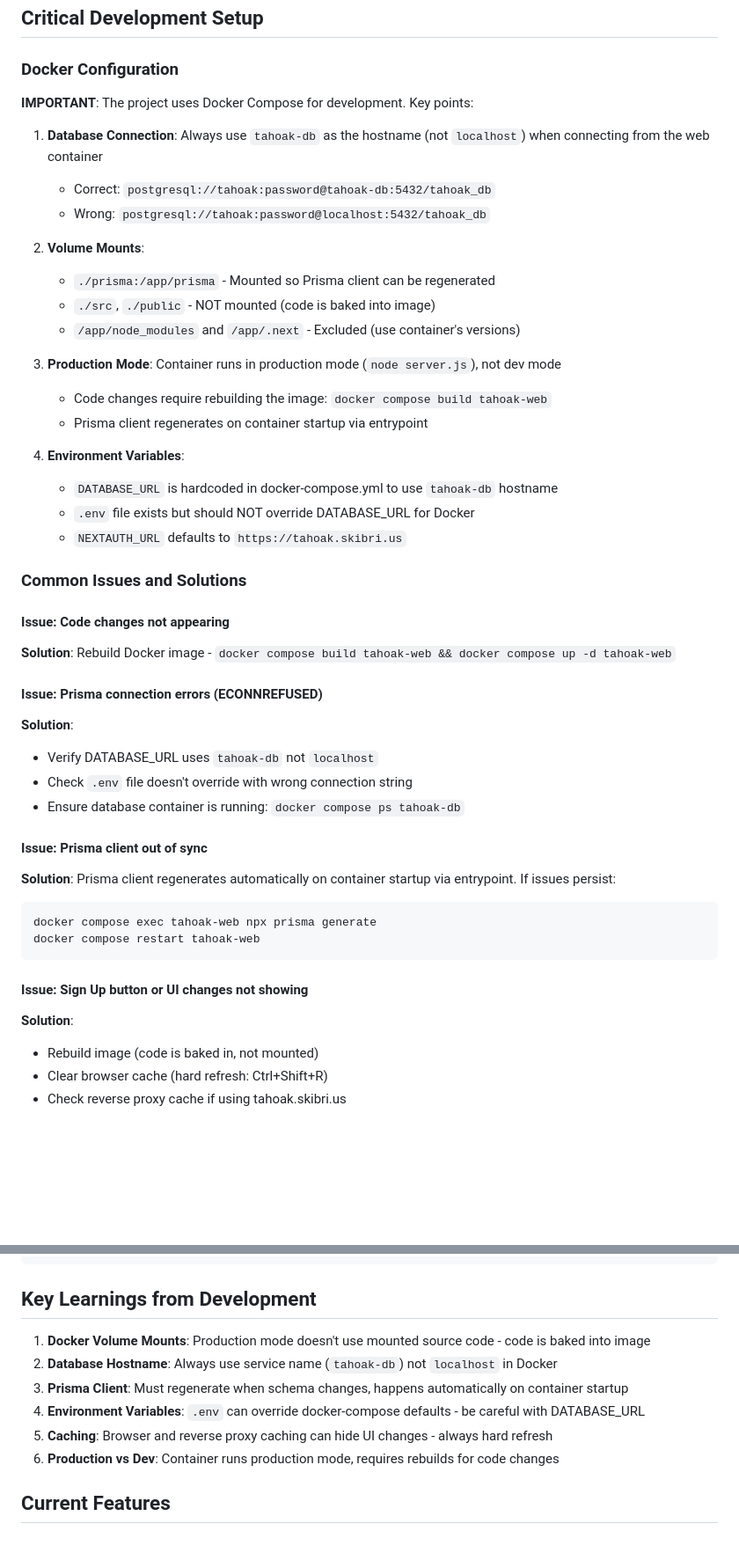
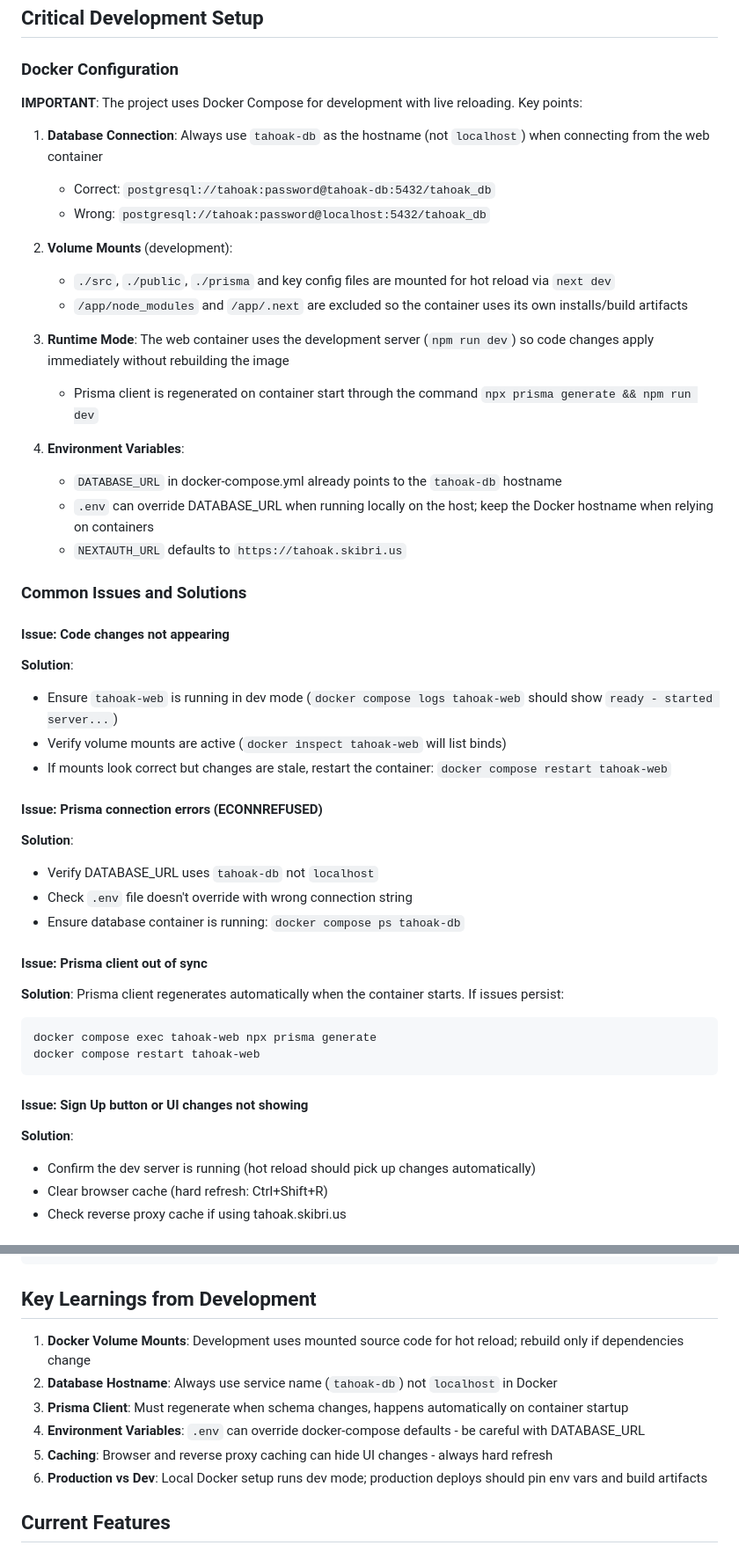
Before and after one commit to Skinnerbox916/TahOakParkCollective, a Markdown page: docs/AGENT_INSTRUCTIONS.md, 2 parts joined by grey strips. Shown: that part at 88% size. Rendered like a GitHub page; blank space fills up the shorter version.

Commit message:
Update agent docs for Docker dev hot reload

````diff
--- a/docs/AGENT_INSTRUCTIONS.md
+++ b/docs/AGENT_INSTRUCTIONS.md
@@ -43,30 +43,31 @@ src/
 
 ### Docker Configuration
 
-**IMPORTANT**: The project uses Docker Compose for development. Key points:
+**IMPORTANT**: The project uses Docker Compose for development with live reloading. Key points:
 
 1. **Database Connection**: Always use `tahoak-db` as the hostname (not `localhost`) when connecting from the web container
    - Correct: `postgresql://tahoak:password@tahoak-db:5432/tahoak_db`
    - Wrong: `postgresql://tahoak:password@localhost:5432/tahoak_db`
 
-2. **Volume Mounts**:
-   - `./prisma:/app/prisma` - Mounted so Prisma client can be regenerated
-   - `./src`, `./public` - NOT mounted (code is baked into image)
-   - `/app/node_modules` and `/app/.next` - Excluded (use container's versions)
+2. **Volume Mounts** (development):
+   - `./src`, `./public`, `./prisma` and key config files are mounted for hot reload via `next dev`
+   - `/app/node_modules` and `/app/.next` are excluded so the container uses its own installs/build artifacts
 
-3. **Production Mode**: Container runs in production mode (`node server.js`), not dev mode
-   - Code changes require rebuilding the image: `docker compose build tahoak-web`
-   - Prisma client regenerates on container startup via entrypoint
+3. **Runtime Mode**: The web container uses the development server (`npm run dev`) so code changes apply immediately without rebuilding the image
+   - Prisma client is regenerated on container start through the command `npx prisma generate && npm run dev`
 
 4. **Environment Variables**:
-   - `DATABASE_URL` is hardcoded in docker-compose.yml to use `tahoak-db` hostname
-   - `.env` file exists but should NOT override DATABASE_URL for Docker
+   - `DATABASE_URL` in docker-compose.yml already points to the `tahoak-db` hostname
+   - `.env` can override DATABASE_URL when running locally on the host; keep the Docker hostname when relying on containers
    - `NEXTAUTH_URL` defaults to `https://tahoak.skibri.us`
 
 ### Common Issues and Solutions
 
 #### Issue: Code changes not appearing
-**Solution**: Rebuild Docker image - `docker compose build tahoak-web && docker compose up -d tahoak-web`
+**Solution**:
+- Ensure `tahoak-web` is running in dev mode (`docker compose logs tahoak-web` should show `ready - started server...`)
+- Verify volume mounts are active (`docker inspect tahoak-web` will list binds)
+- If mounts look correct but changes are stale, restart the container: `docker compose restart tahoak-web`
 
 #### Issue: Prisma connection errors (ECONNREFUSED)
 **Solution**:
@@ -75,7 +76,7 @@ src/
 - Ensure database container is running: `docker compose ps tahoak-db`
 
 #### Issue: Prisma client out of sync
-**Solution**: Prisma client regenerates automatically on container startup via entrypoint. If issues persist:
+**Solution**: Prisma client regenerates automatically when the container starts. If issues persist:
 ```bash
 docker compose exec tahoak-web npx prisma generate
 docker compose restart tahoak-web
@@ -83,7 +84,7 @@ docker compose restart tahoak-web
 
 #### Issue: Sign Up button or UI changes not showing
 **Solution**:
-- Rebuild image (code is baked in, not mounted)
+- Confirm the dev server is running (hot reload should pick up changes automatically)
 - Clear browser cache (hard refresh: Ctrl+Shift+R)
 - Check reverse proxy cache if using tahoak.skibri.us
 
@@ -259,12 +260,12 @@ npx prisma generate
 
 ## Key Learnings from Development
 
-1. **Docker Volume Mounts**: Production mode doesn't use mounted source code - code is baked into image
+1. **Docker Volume Mounts**: Development uses mounted source code for hot reload; rebuild only if dependencies change
 2. **Database Hostname**: Always use service name (`tahoak-db`) not `localhost` in Docker
 3. **Prisma Client**: Must regenerate when schema changes, happens automatically on container startup
 4. **Environment Variables**: `.env` can override docker-compose defaults - be careful with DATABASE_URL
 5. **Caching**: Browser and reverse proxy caching can hide UI changes - always hard refresh
-6. **Production vs Dev**: Container runs production mode, requires rebuilds for code changes
+6. **Production vs Dev**: Local Docker setup runs dev mode; production deploys should pin env vars and build artifacts
 
 ## Current Features
 
````
Also changed, not shown: other parts of docs/AGENT_INSTRUCTIONS.md (+2 -2 lines).
